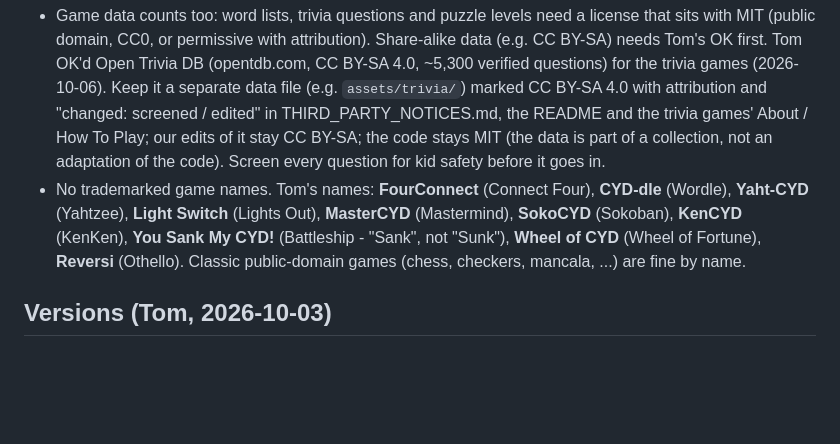
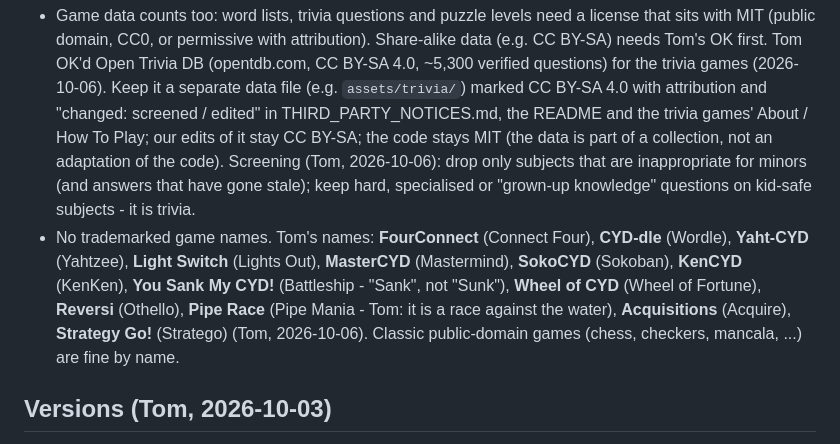
Before and after one commit to tomtombombadil/CYD-Classic-Games, a Markdown page: CLAUDE.md, the part around the change. Rendered like a GitHub page; blank space fills up the shorter version.

```diff
--- a/CLAUDE.md
+++ b/CLAUDE.md
@@ -828,12 +828,17 @@ Backgammon, most chess engines) are reference only. Update
   "changed: screened / edited" in THIRD_PARTY_NOTICES.md, the README and
   the trivia games' About / How To Play; our edits of it stay CC BY-SA;
   the code stays MIT (the data is part of a collection, not an adaptation
-  of the code). Screen every question for kid safety before it goes in.
+  of the code). Screening (Tom, 2026-10-06): drop only subjects that
+  are inappropriate for minors (and answers that have gone stale); keep
+  hard, specialised or "grown-up knowledge" questions on kid-safe
+  subjects - it is trivia.
 - No trademarked game names. Tom's names: **FourConnect** (Connect Four),
   **CYD-dle** (Wordle), **Yaht-CYD** (Yahtzee), **Light Switch** (Lights
   Out), **MasterCYD** (Mastermind), **SokoCYD** (Sokoban), **KenCYD**
   (KenKen), **You Sank My CYD!** (Battleship - "Sank", not "Sunk"), **Wheel of CYD** (Wheel of
-  Fortune), **Reversi** (Othello). Classic public-domain games (chess,
+  Fortune), **Reversi** (Othello), **Pipe Race** (Pipe Mania - Tom: it
+  is a race against the water), **Acquisitions** (Acquire), **Strategy
+  Go!** (Stratego) (Tom, 2026-10-06). Classic public-domain games (chess,
   checkers, mancala, ...) are fine by name.
 
 ## Versions (Tom, 2026-10-03)
```
Also changed, not shown: docs/SPEC.md (+20 -1 lines).
